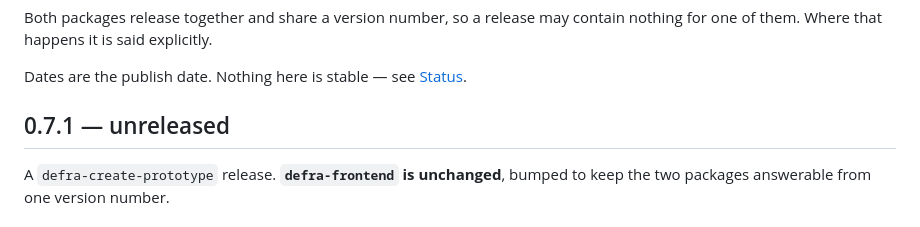
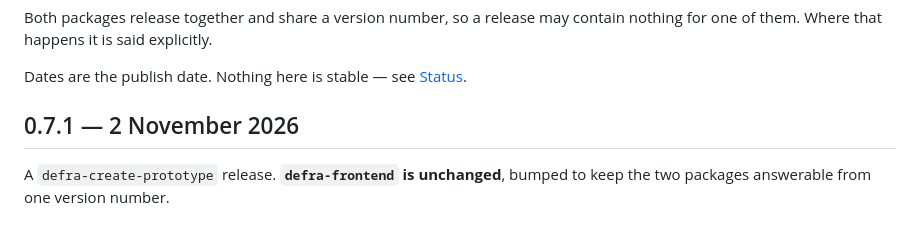
Before and after one commit to defra-design/defra-frontend, a Markdown page: CHANGELOG.md, the part around the change. GitHub-like rendering.

Commit message:
docs: date 0.7.1 for release

```diff
--- a/CHANGELOG.md
+++ b/CHANGELOG.md
@@ -6,7 +6,7 @@ contain nothing for one of them. Where that happens it is said explicitly.
 Dates are the publish date. Nothing here is stable — see
 [Status](README.md#status).
 
-## 0.7.1 — unreleased
+## 0.7.1 — 2 November 2026
 
 A `defra-create-prototype` release. **`defra-frontend` is unchanged**, bumped to
 keep the two packages answerable from one version number.
```
